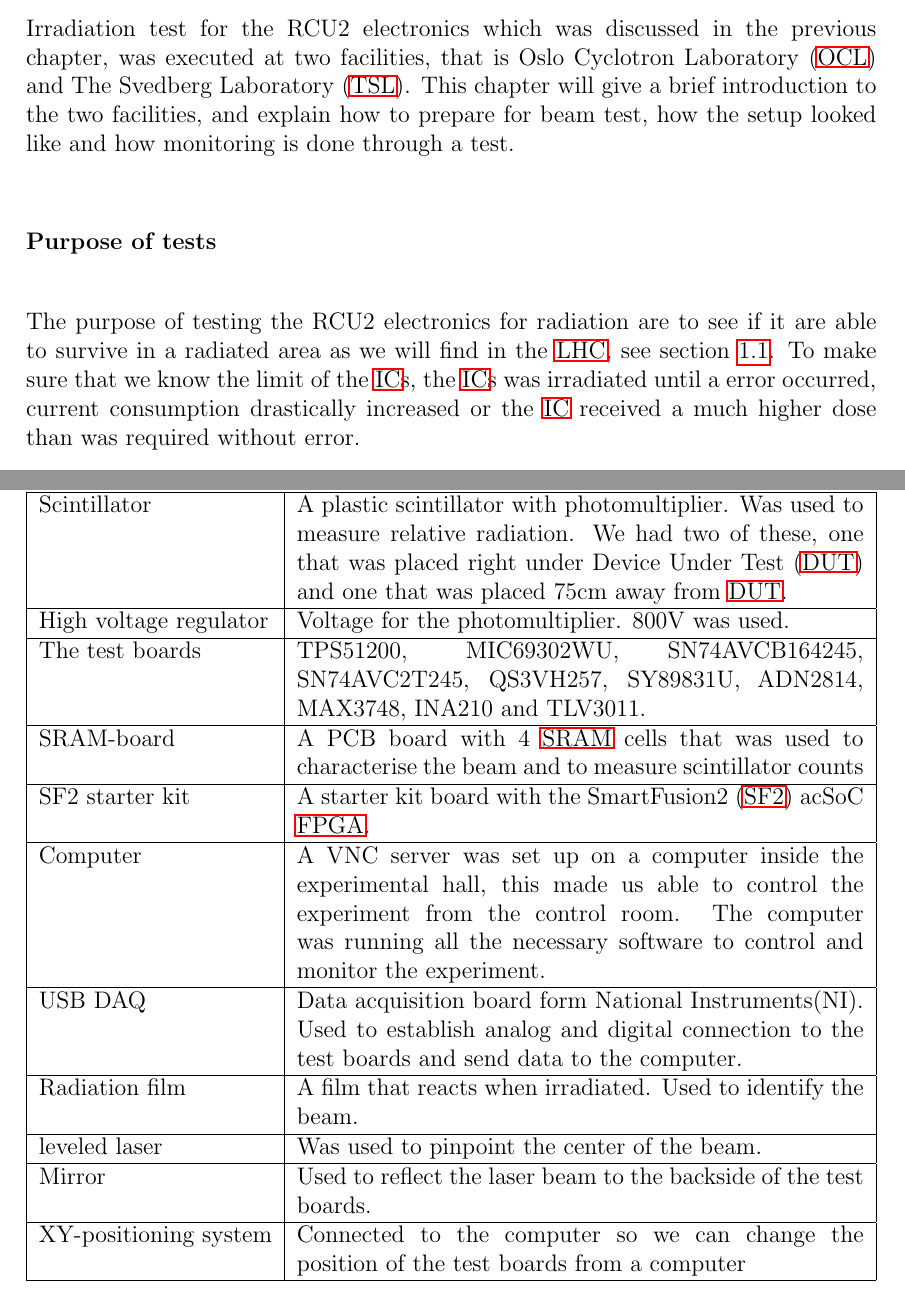
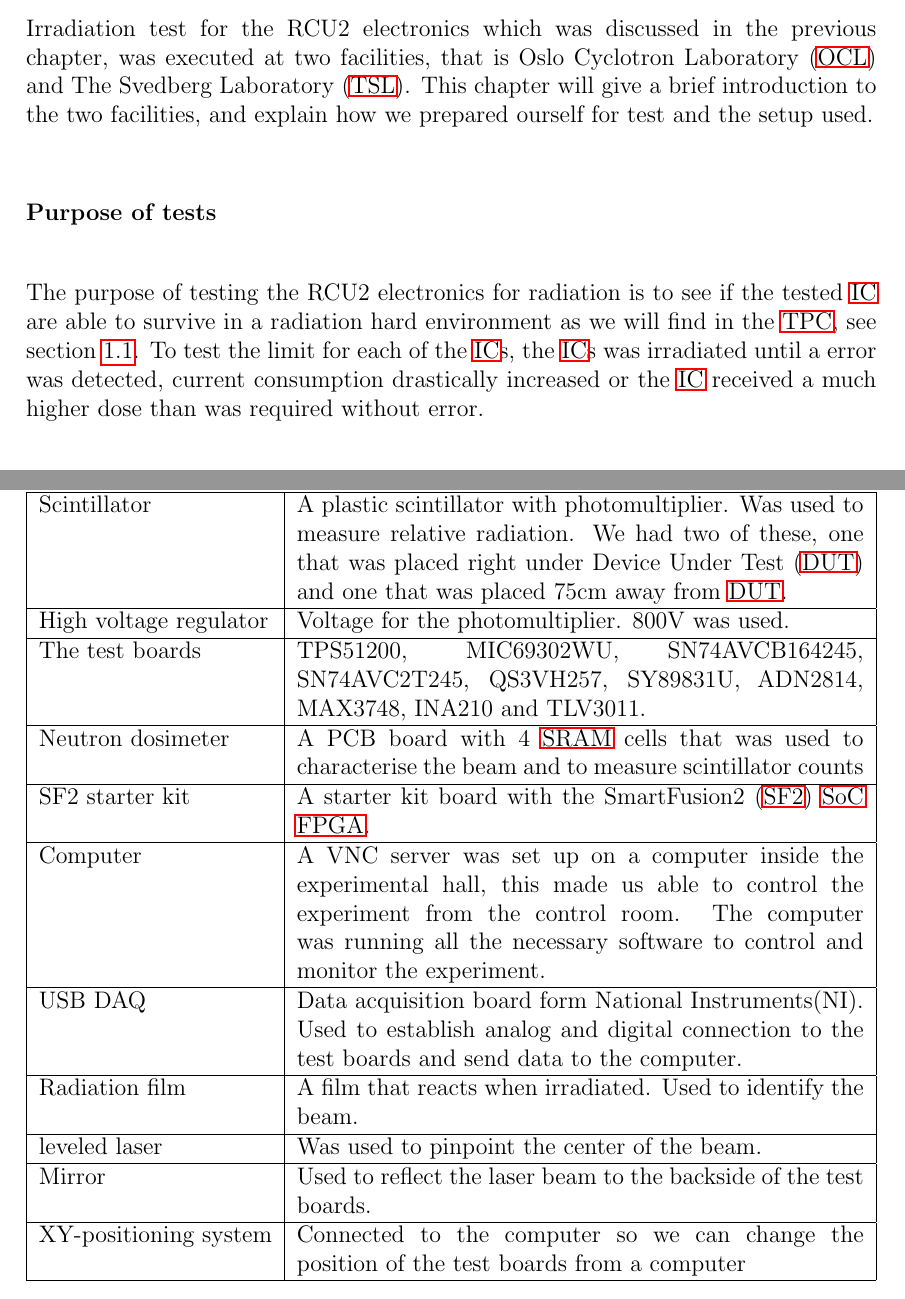
Before and after one commit to Ingis/Master_thesis, a LaTeX thesis (Master_thesis_Inge_Nikolai_Torsvik.tex): two parts of pages 51 and 54 of 75, joined at a grey line, cut so that both start at the same text. Compiled offline with pdfLaTeX; the source files are stored in an older character set and shown here as Unicode.

Commit message:
looked through and corrected

```diff
--- a/Master_thesis_Inge_Nikolai_Torsvik.tex
+++ b/Master_thesis_Inge_Nikolai_Torsvik.tex
@@ -987,11 +987,11 @@ This was used when doing the beam profile as discussed in chapter \ref{beam_setu
 
 \chapter{Irradiation test setup}
 Irradiation test for the RCU2 electronics which was discussed in the previous chapter, was executed at two facilities, that is \acf{OCL} and \acf{TSL}.
-This chapter will give a brief introduction to the two facilities, and explain how to prepare for beam test, how the setup looked like and how monitoring is done through a test.
+This chapter will give a brief introduction to the two facilities, and explain how we prepared ourself for test and the setup used.
 
 \subsubsection{Purpose of tests}
-The purpose of testing the RCU2 electronics for radiation are to see if it are able to survive in a radiated area as we will find in the \ac{LHC}, see section \ref{how_to_test}.
-To make sure that we know the limit of the \ac{IC}s, the \ac{IC}s was irradiated until a error occurred, current consumption drastically increased or the \ac{IC} received a much higher dose than was required without error.
+The purpose of testing the RCU2 electronics for radiation is to see if the tested \ac{IC} are able to survive in a radiation hard environment as we will find in the \ac{TPC}, see section \ref{how_to_test}.
+To test the limit for each of the \acp{IC}, the \acp{IC} was irradiated until a error was detected, current consumption drastically increased or the \ac{IC} received a much higher dose than was required without error.
 
 \section{Irradiation on \ac{OCL}}
 \subsection{About OCL}
@@ -1061,8 +1061,8 @@ Equipment & Explanation  \\ \hline \hline
 Scintillator & A plastic scintillator with photomultiplier. Was used to measure relative radiation. We had two of these, one that was placed right under \acf{DUT} and one that was placed 75cm away from \ac{DUT}. \\ \hline
 High voltage regulator & Voltage for the photomultiplier. 800V was used. \\ \hline
 The test boards &  TPS51200, MIC69302WU, SN74AVCB164245, SN74AVC2T245, QS3VH257, SY89831U, ADN2814, MAX3748, INA210 and TLV3011. \\ \hline
-SRAM-board  & A PCB board with 4 \ac{SRAM} cells that was used to characterise the beam and to measure scintillator counts \\ \hline
-SF2 starter kit & A starter kit board with the \acf{SF2} ac{SoC} \ac{FPGA}.  \\ \hline
+Neutron dosimeter  & A PCB board with 4 \ac{SRAM} cells that was used to characterise the beam and to measure scintillator counts \\ \hline
+SF2 starter kit & A starter kit board with the \acf{SF2} \ac{SoC} \ac{FPGA}.  \\ \hline
 Computer  & A VNC server was set up on a computer inside the experimental hall, this made us able to control the experiment from the control room. The computer was running all the necessary software to control and monitor the experiment. \\ \hline
 USB DAQ  & Data acquisition board form National Instruments(NI). Used to establish analog and digital connection to the test boards and send data to the computer. \\ \hline
 Radiation film  & A film that reacts when irradiated. Used to identify the beam. \\ \hline
```
Also changed, not shown: 4 other files.
